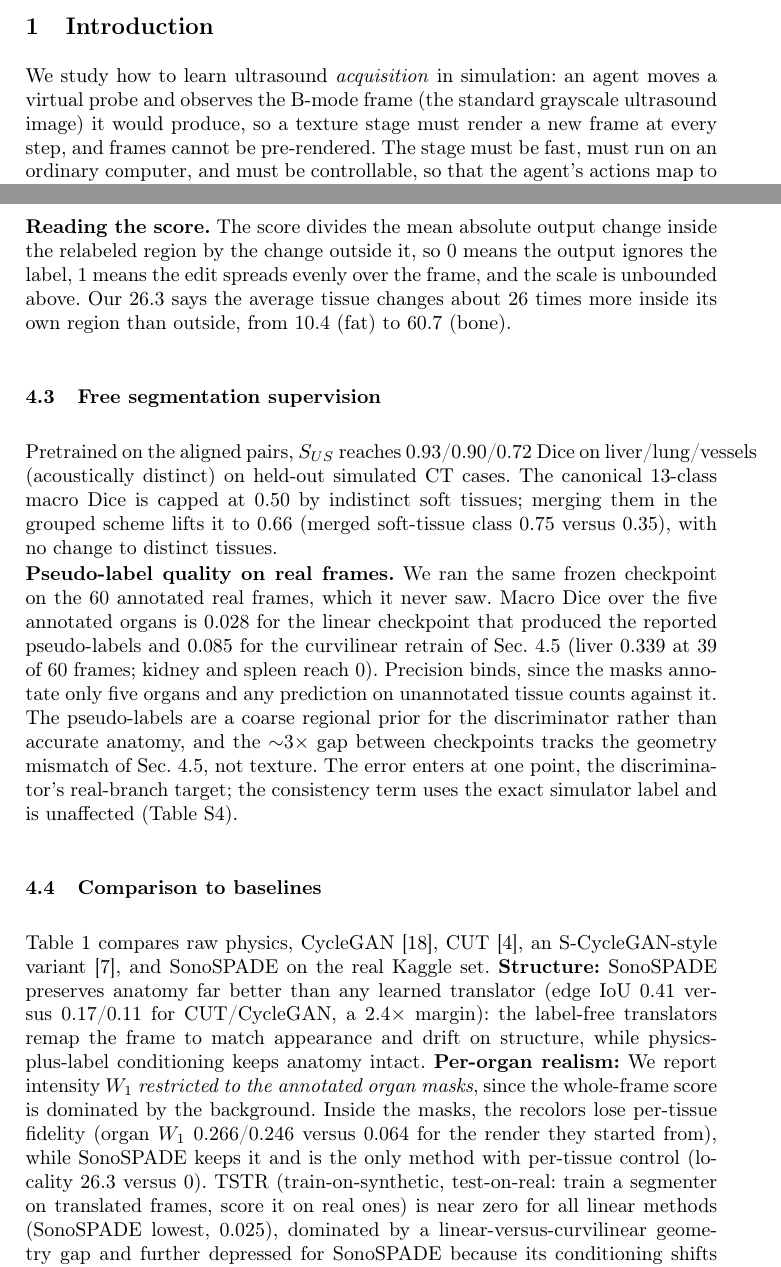
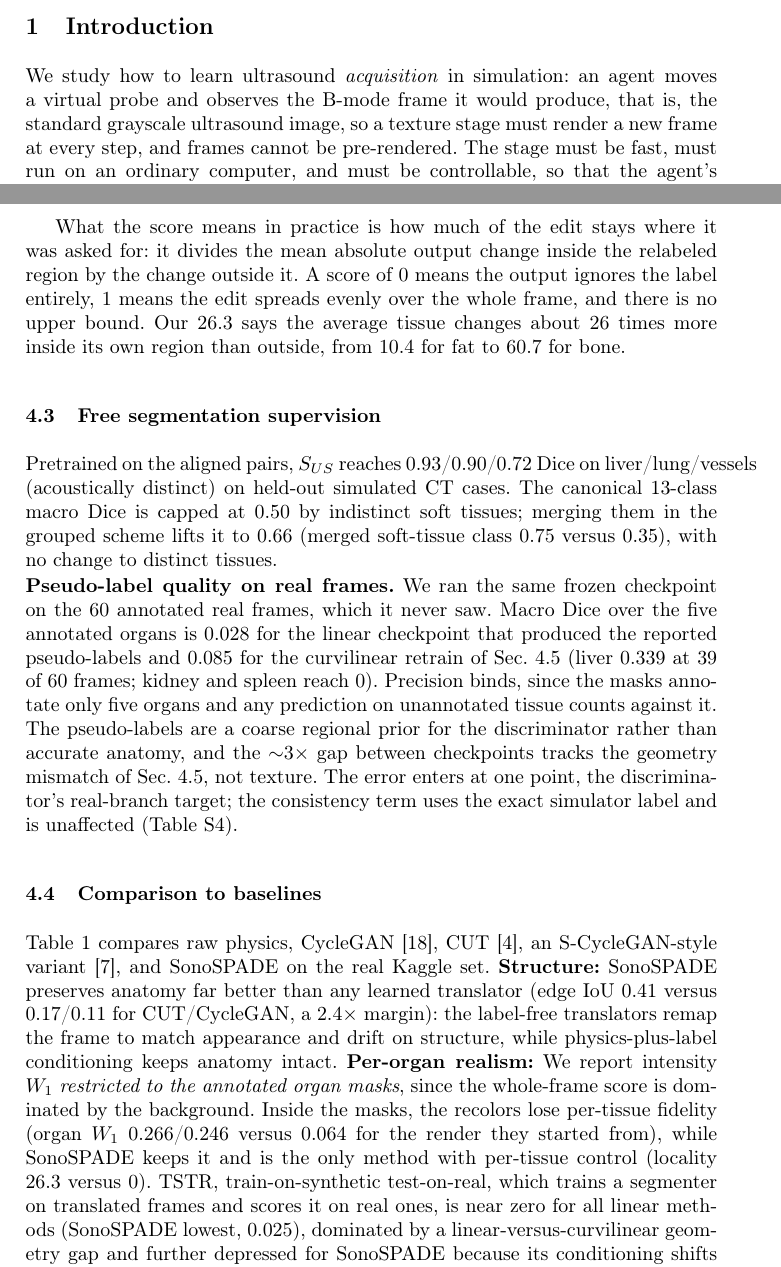
Before and after one commit to tohnperfect/SonoSpade, a LaTeX thesis (paper/main_sashimi.tex): two parts of pages 1 and 5 of 10, joined at a grey line, cut so that both start at the same text. Compiled offline with pdfLaTeX.

Commit message:
Paper: plain-language glosses as appositives, no run-in heading
Two style fixes requested for the camera-ready.

Drop the "Reading the score." run-in heading and open the locality
explanation in plain language instead, so it reads as prose rather than as
a labelled aside.

Set every term gloss as a comma-delimited appositive rather than a
parenthesis: B-mode, speckle, PatchNCE, TSTR, and the locality reference
tissue. Parentheses read as optional; commas read as part of the sentence,
which is what a reader unfamiliar with the area needs. Acronym-in-parens
definitions (GLCM, EMA) are left alone, since that convention is standard.

Still 8.46 of 8.5 pages, references 2 of 2, 0 errors.

Co-Authored-By: Claude Opus 5 <noreply@anthropic.com>

```diff
--- a/paper/main_sashimi.tex
+++ b/paper/main_sashimi.tex
@@ -39,7 +39,7 @@ In a first in-the-loop proof of concept, on an organ-conditioned task scored by
 \end{abstract}
 
 \section{Introduction}
-We study how to learn ultrasound \emph{acquisition} in simulation: an agent moves a virtual probe and observes the B-mode frame (the standard grayscale ultrasound image) it would produce, so a texture stage must render a new frame at every step, and frames cannot be pre-rendered.
+We study how to learn ultrasound \emph{acquisition} in simulation: an agent moves a virtual probe and observes the B-mode frame it would produce, that is, the standard grayscale ultrasound image, so a texture stage must render a new frame at every step, and frames cannot be pre-rendered.
 The stage must be fast, must run on an ordinary computer, and must be controllable, so that the agent's actions map to anatomy.
 Realism-first synthesizers do not meet these needs. Diffusion produces high-quality ultrasound but takes seconds per frame~\cite{stojanovski2023echofromnoise}, far too slow for a loop that uses millions of frames.
 Global sim-to-real translators work on the grayscale image alone~\cite{song2024scyclegan}, applying one appearance map to the whole frame, so they cannot make sure that liver reads as liver and kidney as kidney.
@@ -157,10 +157,11 @@ Table~\ref{tab:main} is a per-class summary: it averages each tissue's own insid
 giving $\locSono$ for SonoSPADE versus $0$ for every label-free translator by construction (supplementary
 Fig.~S1, per-tissue values in Table~S3). Per-class speckle SNR also shifts per tissue.
 
-\noindent\textbf{Reading the score.} The score divides the mean absolute output change inside the
-relabeled region by the change outside it, so $0$ means the output ignores the label, $1$ means the edit
-spreads evenly over the frame, and the scale is unbounded above. Our $26.3$ says the average tissue
-changes about $26$ times more inside its own region than outside, from $10.4$ (fat) to $60.7$ (bone).
+What the score means in practice is how much of the edit stays where it was asked for: it divides the
+mean absolute output change inside the relabeled region by the change outside it. A score of $0$ means
+the output ignores the label entirely, $1$ means the edit spreads evenly over the whole frame, and there
+is no upper bound. Our $26.3$ says the average tissue changes about $26$ times more inside its own region
+than outside, from $10.4$ for fat to $60.7$ for bone.
 
 \subsection{Free segmentation supervision}
 Pretrained on the aligned pairs, $S_{US}$ reaches \liverDice{}/\lungDice{}/\vesselDice{} Dice on
@@ -185,7 +186,7 @@ Table~\ref{tab:main} compares raw physics, CycleGAN~\cite{zhu2017cyclegan}, CUT~
 S-CycleGAN-style variant~\cite{song2024scyclegan}, and SonoSPADE on the real Kaggle set.
 \textbf{Structure:} SonoSPADE preserves anatomy far better than any learned translator (edge IoU \iouSono{} versus \iouCUT{}/\iouCyc{} for CUT/CycleGAN, a $2.4\times$ margin): the label-free translators remap the frame to match appearance and drift on structure, while physics-plus-label conditioning keeps anatomy intact. \textbf{Per-organ realism:} We report intensity $W_1$ \emph{restricted to the annotated organ masks}, since the whole-frame score is dominated by the background.
 Inside the masks, the recolors lose per-tissue fidelity (organ $W_1$ \wCyc{}/\wCUT{} versus \wPhys{} for the render they started from), while SonoSPADE keeps it and is the only method with per-tissue control (locality 26.3 versus $0$).
-TSTR (train-on-synthetic, test-on-real: train a segmenter on translated frames, score it on real ones) is near zero for all linear methods (SonoSPADE lowest, \tstrSono{}), dominated by a linear-versus-curvilinear geometry gap and further
+TSTR, train-on-synthetic test-on-real, which trains a segmenter on translated frames and scores it on real ones, is near zero for all linear methods (SonoSPADE lowest, \tstrSono{}), dominated by a linear-versus-curvilinear geometry gap and further
 depressed for SonoSPADE because its conditioning shifts features from what the classifier expects; matching the geometry and adding test-time adaptation reverses the ranking (next).
 
 \begin{table}[t]
```
Also changed, not shown: paper/main_sashimi.pdf, paper/main_sashimi.tex (8 more changed lines).
